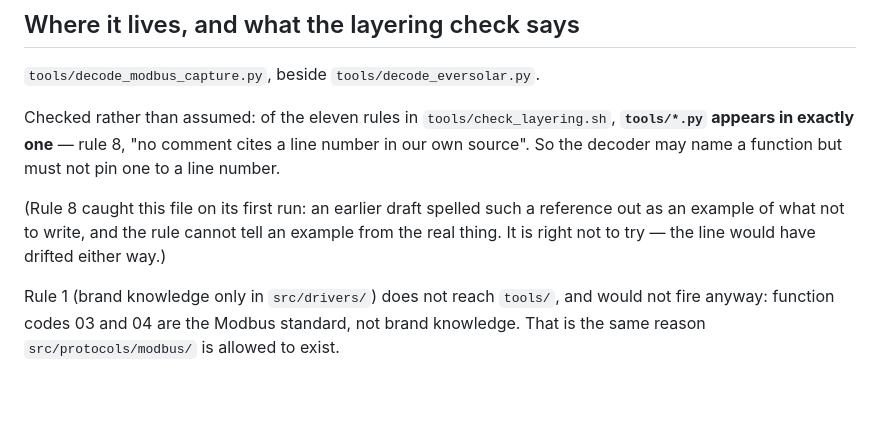
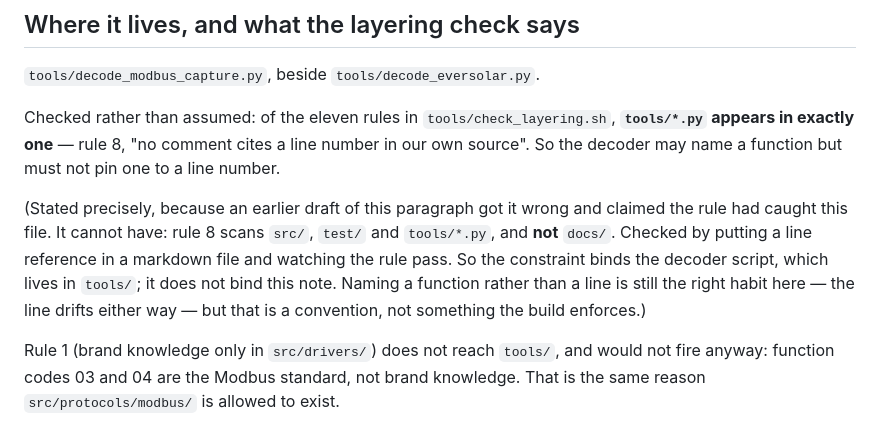
Before and after one commit to Timdebruijn/heliograph, a Markdown page: docs/passive-decode-plan-2026-08-07.md, the part around the change. GitHub-like rendering; blank space fills up the shorter version.

Commit message:
A note claimed a gate had checked it; the gate does not read docs
The passive-decode note said rule 8 caught it on its first run. It cannot have:
rule 8 iterates `src/*.cpp`, `src/*.h`, `test/*.cpp`, `test/*.h` and `tools/*.py`,
and docs/ appears nowhere in that list. Verified by putting `main.cpp:492` in a
markdown file, staging it, and watching rule 8 report OK.

What actually failed on that first run was rule 9 -- the note was on disk but not
in the repository, so its index link pointed at nothing. I fixed a line-number
reference that was never the problem, and then wrote the misattribution down as
though it were a finding.

That is the failure mode this repository keeps paying for, in its purest form: a
document asserting something about the code that is not true, written with enough
confidence that the next reader would not check. It is the same class as the
`ProbeContext` guard architecture.md described and nobody had built.

The corrected paragraph now says which paths rule 8 reads, that this note is not
among them, and how that was checked. The underlying advice survives -- name a
function, not a line -- but it is labelled as a convention rather than as
something the build enforces, because for a markdown file that is the truth.

Caught by review on the PR, not by me.

```diff
--- a/docs/passive-decode-plan-2026-08-07.md
+++ b/docs/passive-decode-plan-2026-08-07.md
@@ -100,9 +100,12 @@ Checked rather than assumed: of the eleven rules in `tools/check_layering.sh`, *
 appears in exactly one** — rule 8, "no comment cites a line number in our own source". So the
 decoder may name a function but must not pin one to a line number.
 
-(Rule 8 caught this file on its first run: an earlier draft spelled such a reference out as an
-example of what not to write, and the rule cannot tell an example from the real thing. It is
-right not to try — the line would have drifted either way.)
+(Stated precisely, because an earlier draft of this paragraph got it wrong and claimed the rule
+had caught this file. It cannot have: rule 8 scans `src/`, `test/` and `tools/*.py`, and **not**
+`docs/`. Checked by putting a line reference in a markdown file and watching the rule pass. So the
+constraint binds the decoder script, which lives in `tools/`; it does not bind this note. Naming a
+function rather than a line is still the right habit here — the line drifts either way — but that
+is a convention, not something the build enforces.)
 
 Rule 1 (brand knowledge only in `src/drivers/`) does not reach `tools/`, and would not fire
 anyway: function codes 03 and 04 are the Modbus standard, not brand knowledge. That is the same
```
